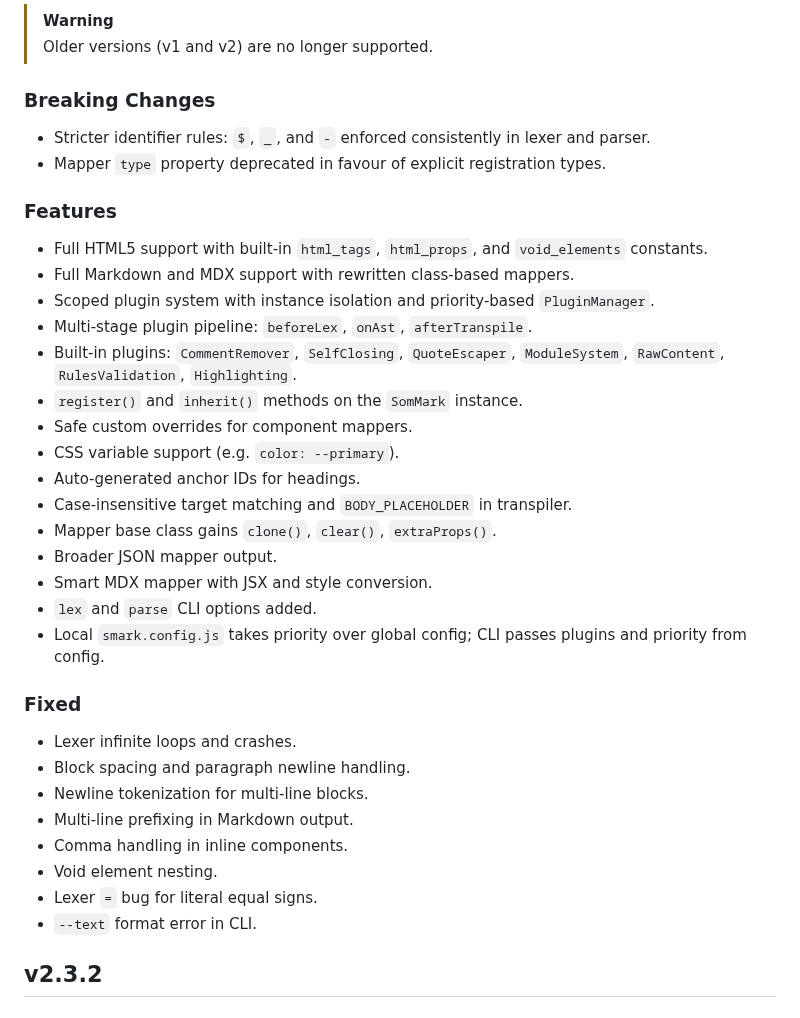
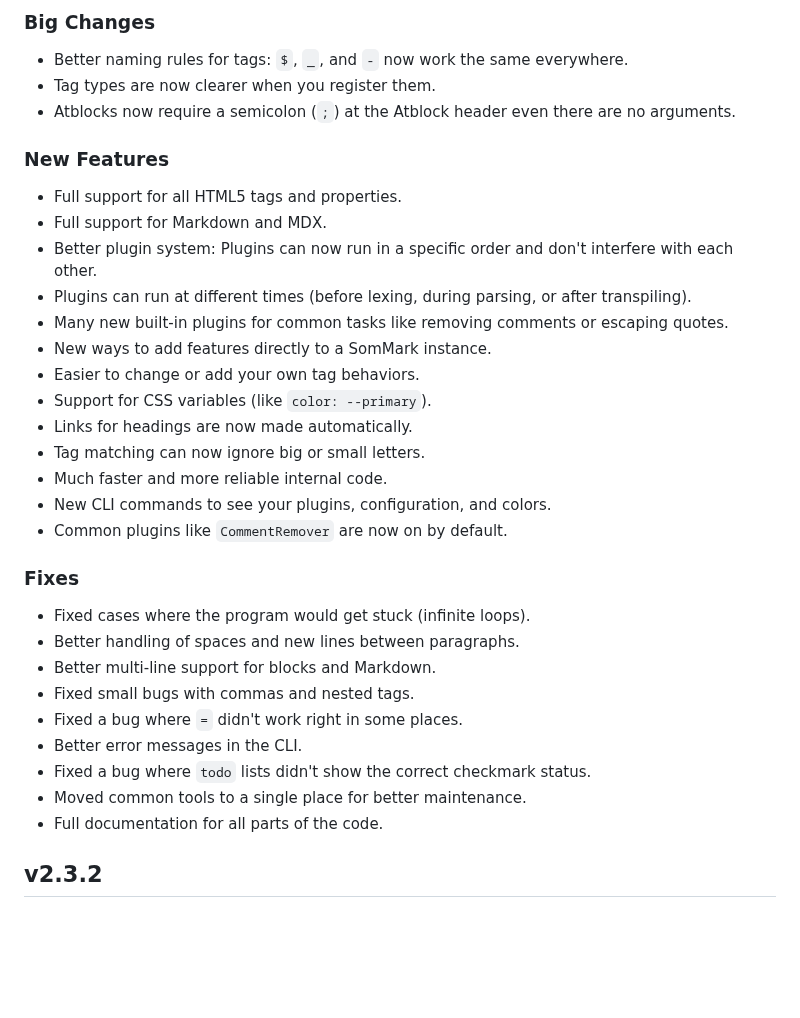
Before and after one commit to Adam-Elmi/SomMark, a Markdown page: CHANGELOG.md, the part around one of its changes. Rendered like a GitHub page; blank space fills up the shorter version.

Commit message:
Update CHANGELOG.md: updated CHANGELOG.md for v3 release

```diff
--- a/CHANGELOG.md
+++ b/CHANGELOG.md
@@ -4,40 +4,37 @@
 
-> [!WARNING]
-> Older versions (v1 and v2) are no longer supported.
+### Big Changes
 
-### Breaking Changes
+- Better naming rules for tags: `$`, `_`, and `-` now work the same everywhere.
+- Tag types are now clearer when you register them.
+- Atblocks now require a semicolon (`;`) at the Atblock header even there are no arguments.
 
-- Stricter identifier rules: `$`, `_`, and `-` enforced consistently in lexer and parser.
-- Mapper `type` property deprecated in favour of explicit registration types.
+### New Features
 
-### Features
+- Full support for all HTML5 tags and properties.
+- Full support for Markdown and MDX.
+- Better plugin system: Plugins can now run in a specific order and don't interfere with each other.
+- Plugins can run at different times (before lexing, during parsing, or after transpiling).
+- Many new built-in plugins for common tasks like removing comments or escaping quotes.
+- New ways to add features directly to a SomMark instance.
+- Easier to change or add your own tag behaviors.
+- Support for CSS variables (like `color: --primary`).
+- Links for headings are now made automatically.
+- Tag matching can now ignore big or small letters.
+- Much faster and more reliable internal code.
+- New CLI commands to see your plugins, configuration, and colors.
+- Common plugins like `CommentRemover` are now on by default.
 
-- Full HTML5 support with built-in `html_tags`, `html_props`, and `void_elements` constants.
-- Full Markdown and MDX support with rewritten class-based mappers.
-- Scoped plugin system with instance isolation and priority-based `PluginManager`.
-- Multi-stage plugin pipeline: `beforeLex`, `onAst`, `afterTranspile`.
-- Built-in plugins: `CommentRemover`, `SelfClosing`, `QuoteEscaper`, `ModuleSystem`, `RawContent`, `RulesValidation`, `Highlighting`.
-- `register()` and `inherit()` methods on the `SomMark` instance.
-- Safe custom overrides for component mappers.
-- CSS variable support (e.g. `color: --primary`).
-- Auto-generated anchor IDs for headings.
-- Case-insensitive target matching and `BODY_PLACEHOLDER` in transpiler.
-- Mapper base class gains `clone()`, `clear()`, `extraProps()`.
-- Broader JSON mapper output.
-- Smart MDX mapper with JSX and style conversion.
-- `lex` and `parse` CLI options added.
-- Local `smark.config.js` takes priority over global config; CLI passes plugins and priority from config.
+### Fixes
 
-### Fixed
-
-- Lexer infinite loops and crashes.
-- Block spacing and paragraph newline handling.
-- Newline tokenization for multi-line blocks.
-- Multi-line prefixing in Markdown output.
-- Comma handling in inline components.
-- Void element nesting.
-- Lexer `=` bug for literal equal signs.
-- `--text` format error in CLI.
+- Fixed cases where the program would get stuck (infinite loops).
+- Better handling of spaces and new lines between paragraphs.
+- Better multi-line support for blocks and Markdown.
+- Fixed small bugs with commas and nested tags.
+- Fixed a bug where `=` didn't work right in some places.
+- Better error messages in the CLI.
+- Fixed a bug where `todo` lists didn't show the correct checkmark status.
+- Moved common tools to a single place for better maintenance.
+- Full documentation for all parts of the code.
 
 ## v2.3.2
 
```
Also changed, not shown: other parts of CHANGELOG.md (+1 -1 lines).
